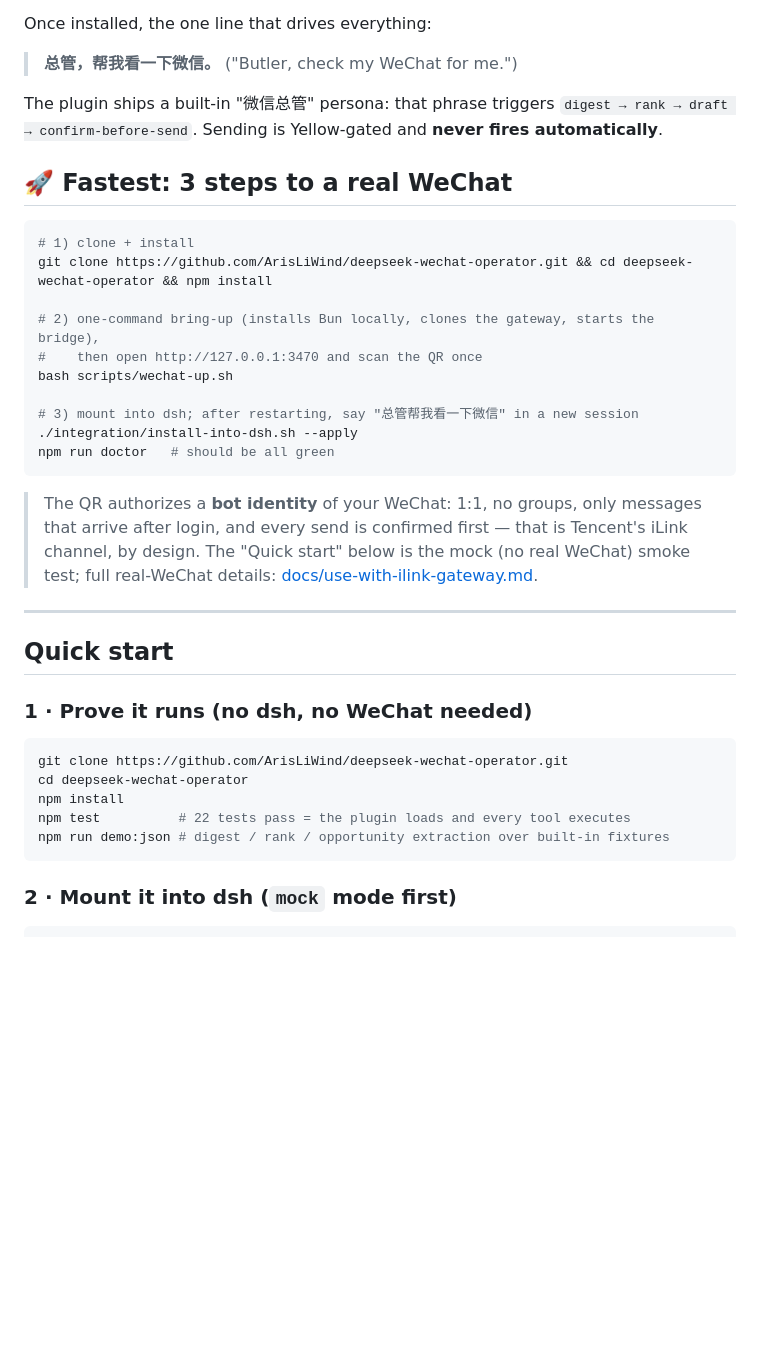
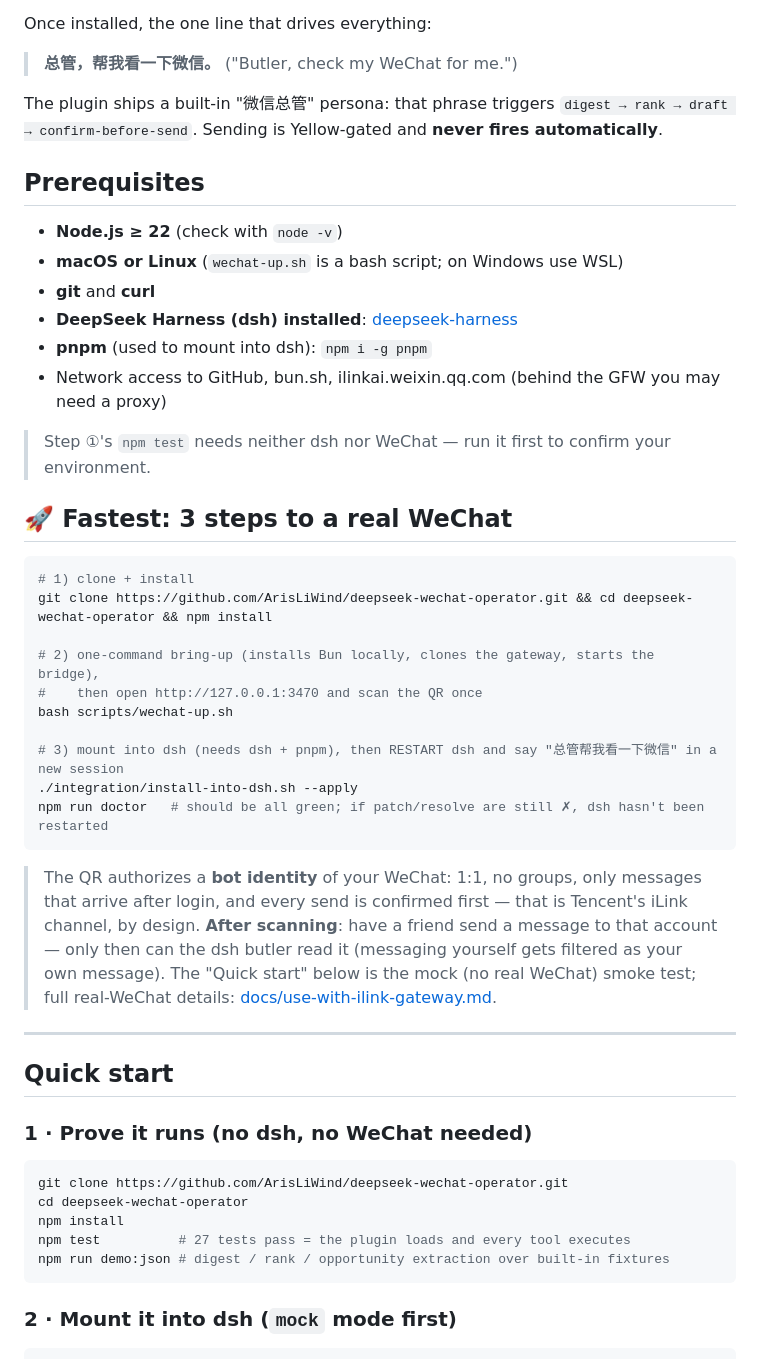
Before and after one commit to ArisLiWind/deepseek-wechat-operator, a Markdown page: README.md, the part around one of its changes. Rendered like a GitHub page; blank space fills up the shorter version.

````diff
--- a/README.md
+++ b/README.md
@@ -10,6 +10,17 @@ Once installed, the one line that drives everything:
 
 The plugin ships a built-in "微信总管" persona: that phrase triggers `digest → rank → draft → confirm-before-send`. Sending is Yellow-gated and **never fires automatically**.
 
+## Prerequisites
+
+- **Node.js ≥ 22** (check with `node -v`)
+- **macOS or Linux** (`wechat-up.sh` is a bash script; on Windows use WSL)
+- **git** and **curl**
+- **DeepSeek Harness (dsh) installed**: [deepseek-harness](https://github.com/deepseek-ai/deepseek-harness)
+- **pnpm** (used to mount into dsh): `npm i -g pnpm`
+- Network access to GitHub, bun.sh, ilinkai.weixin.qq.com (behind the GFW you may need a proxy)
+
+> Step ①'s `npm test` needs neither dsh nor WeChat — run it first to confirm your environment.
+
 ## 🚀 Fastest: 3 steps to a real WeChat
 
 ```sh
@@ -20,12 +31,13 @@ git clone https://github.com/ArisLiWind/deepseek-wechat-operator.git && cd deeps
 #    then open http://127.0.0.1:3470 and scan the QR once
 bash scripts/wechat-up.sh
 
-# 3) mount into dsh; after restarting, say "总管帮我看一下微信" in a new session
+# 3) mount into dsh (needs dsh + pnpm), then RESTART dsh and say "总管帮我看一下微信" in a new session
 ./integration/install-into-dsh.sh --apply
-npm run doctor   # should be all green
+npm run doctor   # should be all green; if patch/resolve are still ✗, dsh hasn't been restarted
 ```
 
 > The QR authorizes a **bot identity** of your WeChat: 1:1, no groups, only messages that arrive after login, and every send is confirmed first — that is Tencent's iLink channel, by design.
+> **After scanning**: have a friend send a message to that account — only then can the dsh butler read it (messaging yourself gets filtered as your own message).
 > The "Quick start" below is the mock (no real WeChat) smoke test; full real-WeChat details: [docs/use-with-ilink-gateway.md](./docs/use-with-ilink-gateway.md).
 
 ---
@@ -38,7 +50,7 @@ npm run doctor   # should be all green
 git clone https://github.com/ArisLiWind/deepseek-wechat-operator.git
 cd deepseek-wechat-operator
 npm install
-npm test          # 22 tests pass = the plugin loads and every tool executes
+npm test          # 27 tests pass = the plugin loads and every tool executes
 npm run demo:json # digest / rank / opportunity extraction over built-in fixtures
 ```
 
````
Also changed, not shown: other parts of README.md (+1 -25 lines), README.zh.md (+16 -28 lines).
